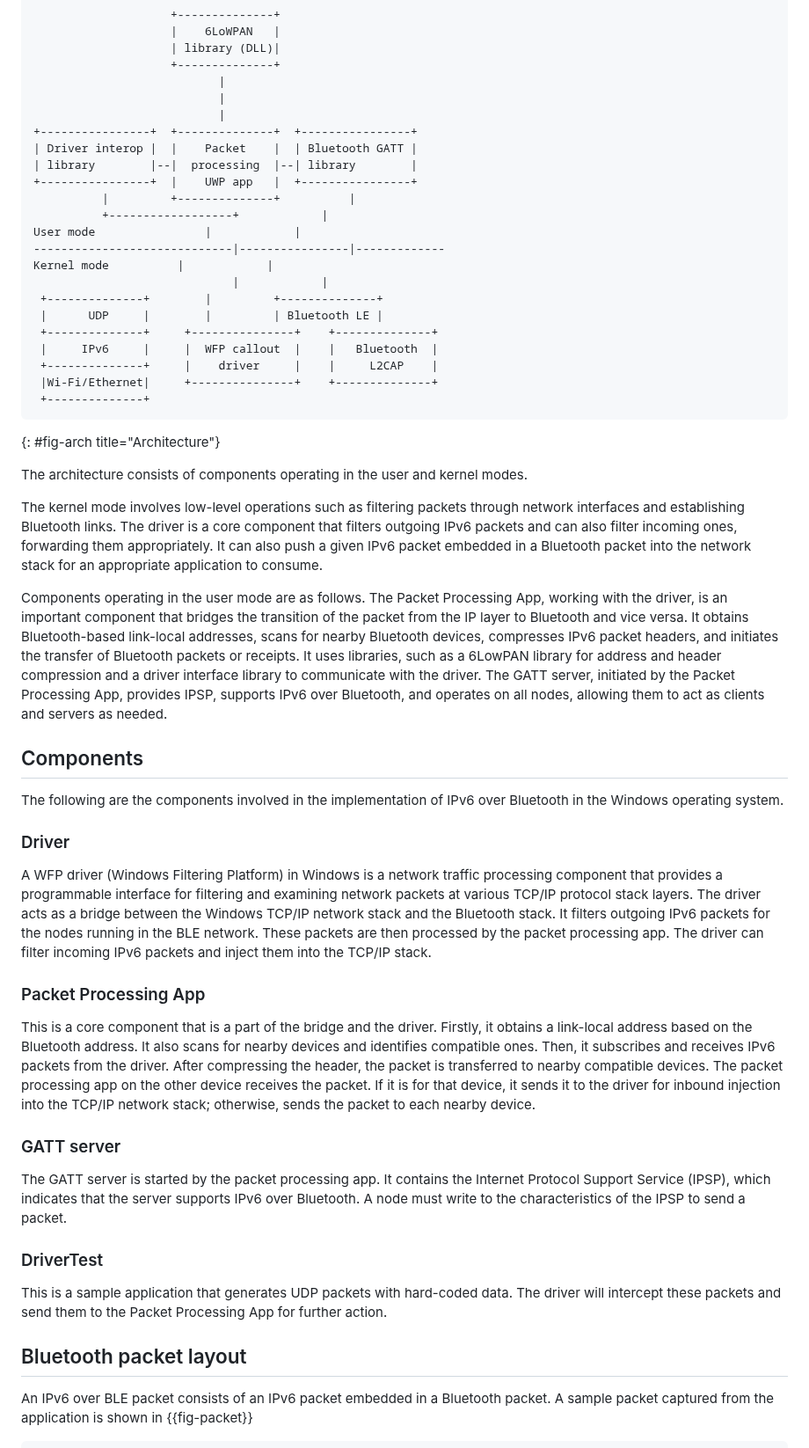
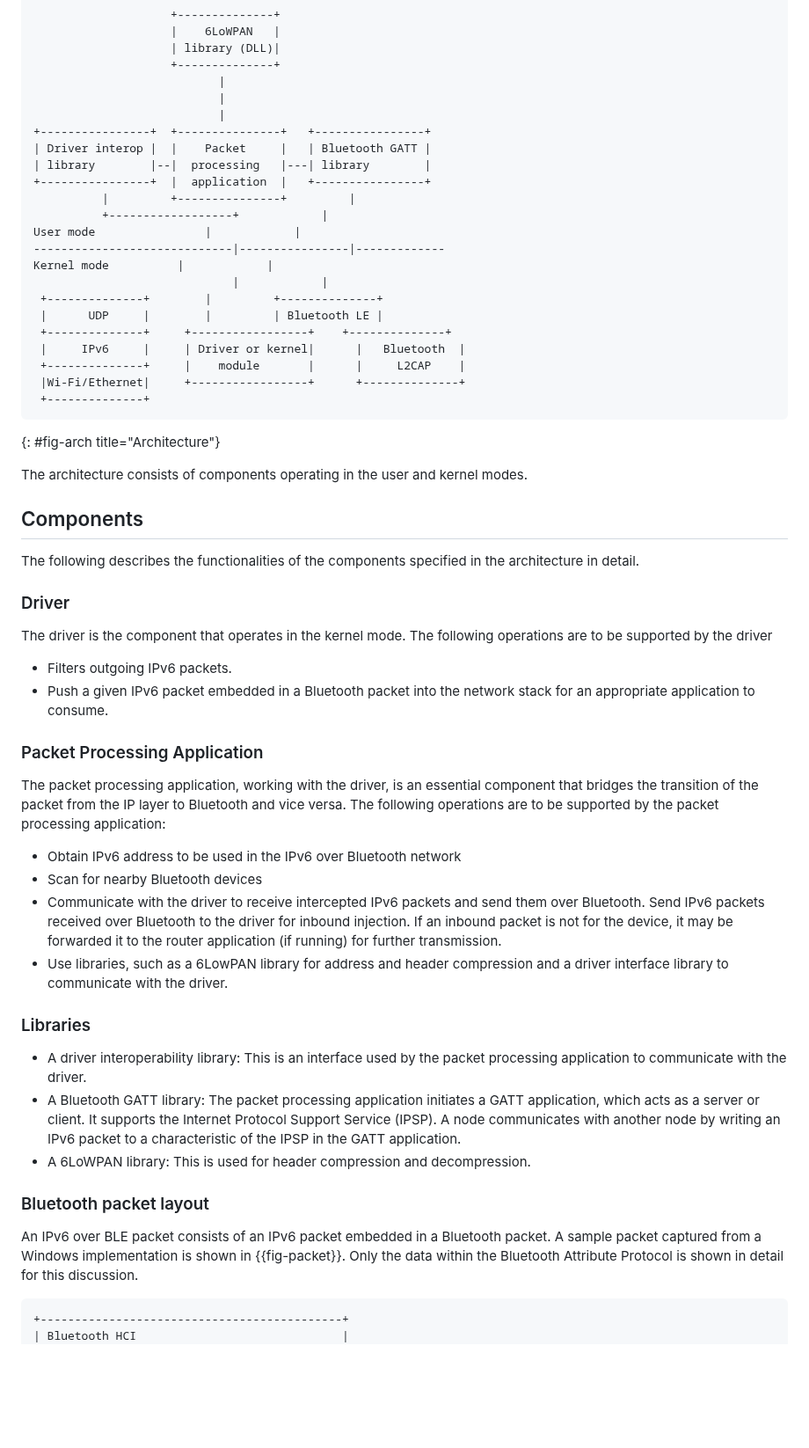
Before and after one commit to mrakshith21/draft-ipv6-over-bluetooth, a Markdown page: draft-elkins-v6ops-ipv6blt.md, the part around one of its changes. Shown at 88% size. Rendered like a GitHub page; blank space fills up the shorter version.

Commit message:
update after comments

```diff
--- a/draft-elkins-v6ops-ipv6blt.md
+++ b/draft-elkins-v6ops-ipv6blt.md
@@ -153,11 +167,11 @@ Additionally, there are four libraries in this project to support functionality
                            |
                            |
                            |
-+----------------+  +--------------+  +----------------+
-| Driver interop |  |    Packet    |  | Bluetooth GATT |
-| library        |--|  processing  |--| library        |
-+----------------+  |    UWP app   |  +----------------+
-          |         +--------------+	      |
++----------------+  +---------------+   +----------------+
+| Driver interop |  |    Packet     |   | Bluetooth GATT |
+| library        |--|  processing   |---| library        |
++----------------+  |  application  |   +----------------+
+          |         +---------------+	      |
           +------------------+		      |
 User mode	             |		      |
 -----------------------------|----------------|-------------
@@ -165,41 +179,45 @@ Kernel mode		     |		      |
                              |		      |
  +--------------+	     |		   +--------------+
  |      UDP     |	     |		   | Bluetooth LE |
- +--------------+     +---------------+    +--------------+
- |     IPv6     |     |  WFP callout  |	   |   Bluetooth  |
- +--------------+     |    driver     |	   |     L2CAP    |
- |Wi-Fi/Ethernet|     +---------------+	   +--------------+
+ +--------------+     +-----------------+    +--------------+
+ |     IPv6     |     | Driver or kernel|	   |   Bluetooth  |
+ +--------------+     |    module       |	   |     L2CAP    |
+ |Wi-Fi/Ethernet|     +-----------------+	   +--------------+
  +--------------+
 ~~~
 {: #fig-arch title="Architecture"}
 
 The architecture consists of components operating in the user and kernel modes.
 
-The kernel mode involves low-level operations such as filtering packets through network interfaces and establishing Bluetooth links. The driver is a core component that filters outgoing IPv6 packets and can also filter incoming ones, forwarding them appropriately. It can also push a given IPv6 packet embedded in a Bluetooth packet into the network stack for an appropriate application to consume.
-
-Components operating in the user mode are as follows. The Packet Processing App, working with the driver, is an important component that bridges the transition of the packet from the IP layer to Bluetooth and vice versa. It obtains Bluetooth-based link-local addresses, scans for nearby Bluetooth devices, compresses IPv6 packet headers, and initiates the transfer of Bluetooth packets or receipts. It uses libraries, such as a 6LowPAN library for address and header compression and a driver interface library to communicate with the driver. The GATT server, initiated by the Packet Processing App, provides IPSP, supports IPv6 over Bluetooth, and operates on all nodes, allowing them to act as clients and servers as needed.
-
 ## Components
-The following are the components involved in the implementation of IPv6 over Bluetooth in the Windows operating system.
+The following describes the functionalities of the components specified in the architecture in detail.
 
 ### Driver
-A WFP driver (Windows Filtering Platform) in Windows is a network traffic processing component that provides a programmable interface for filtering and examining network packets at various TCP/IP protocol stack layers.
-The driver acts as a bridge between the Windows TCP/IP network stack and the Bluetooth stack. It filters outgoing IPv6 packets for the nodes running in the BLE network. These packets are then processed by the packet processing app. The driver can filter incoming IPv6 packets and inject them into the TCP/IP stack.
+The driver is the component that operates in the kernel mode. The following operations are to be supported by the driver
+- Filters outgoing IPv6 packets.
+- Push a given IPv6 packet embedded in a Bluetooth packet into the network stack for an appropriate application to consume.
 
-### Packet Processing App
-This is a core component that is a part of the bridge and the driver. Firstly, it obtains a link-local address based on the Bluetooth address. It also scans for nearby devices and identifies compatible ones. Then, it subscribes and receives IPv6 packets from the driver. After compressing the header, the packet is transferred to nearby compatible devices. The packet processing app on the other device receives the packet. If it is for that device, it sends it to the driver for inbound injection into the TCP/IP network stack; otherwise, sends the packet to each nearby device.
+### Packet Processing Application
+The packet processing application, working with the driver, is an essential component that bridges the transition of the packet from the IP layer to Bluetooth and vice versa. The following operations are to be supported by the packet processing application:
 
-### GATT server
-The GATT server is started by the packet processing app. It contains the Internet Protocol Support Service (IPSP), which indicates that the server supports IPv6 over Bluetooth. A node must write to the characteristics of the IPSP to send a packet.
+- Obtain IPv6 address to be used in the IPv6 over Bluetooth network
+- Scan for nearby Bluetooth devices
+- Communicate with the driver to receive intercepted IPv6 packets and send them over Bluetooth. Send IPv6 packets received over Bluetooth to the driver for inbound injection. If an inbound packet is not for the device, it may be forwarded it to the router application (if running) for further transmission.
+- Use libraries, such as a 6LowPAN library for address and header compression and a driver interface library to communicate with the driver.
 
-### DriverTest
-This is a sample application that generates UDP packets with hard-coded data. The driver will intercept these packets and send them to the Packet Processing App for further action.
+### Libraries
 
-## Bluetooth packet layout
+- A driver interoperability library: This is an interface used by the packet processing application to communicate with the driver.
+- A Bluetooth GATT library: The packet processing application initiates a GATT application, which acts as a server or client. It supports the Internet Protocol Support Service (IPSP). A node communicates with another node by writing an IPv6 packet to a characteristic of the IPSP in the GATT application.
+- A 6LoWPAN library: This is used for header compression and decompression.
 
-An IPv6 over BLE packet consists of an IPv6 packet embedded in a Bluetooth packet. A sample packet captured from the application is shown in {{fig-packet}}
+### Bluetooth packet layout
+
+An IPv6 over BLE packet consists of an IPv6 packet embedded in a Bluetooth packet. A sample packet captured from a Windows implementation is shown in {{fig-packet}}. Only the data within the Bluetooth Attribute Protocol is shown in detail for this discussion.
 
 ~~~
++--------------------------------------------+
+| Bluetooth HCI                              |
 +--------------------------------------------+
 | Bluetooth L2CAP Protocol                   |
 +--------------------------------------------+
```
Also changed, not shown: other parts of draft-elkins-v6ops-ipv6blt.md (+47 -53 lines).
